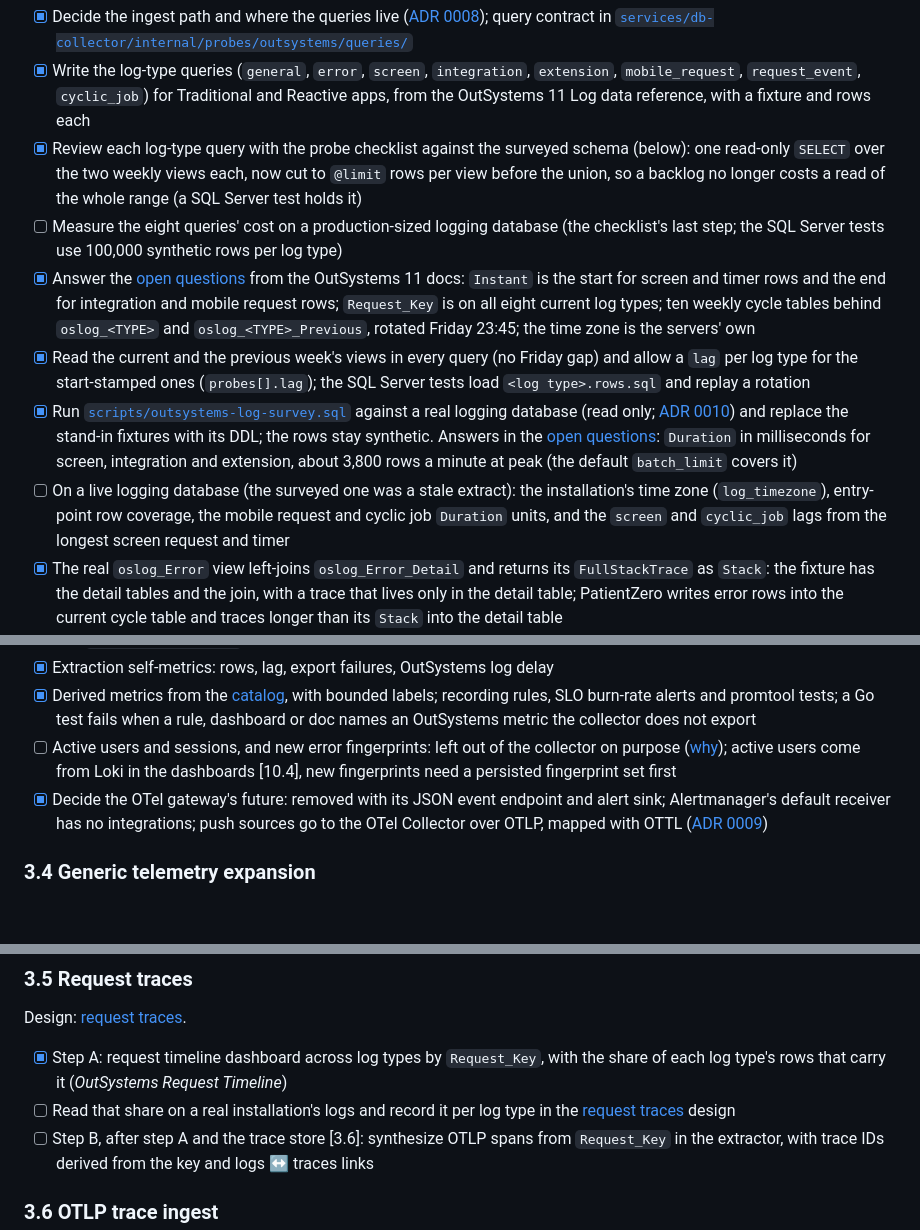
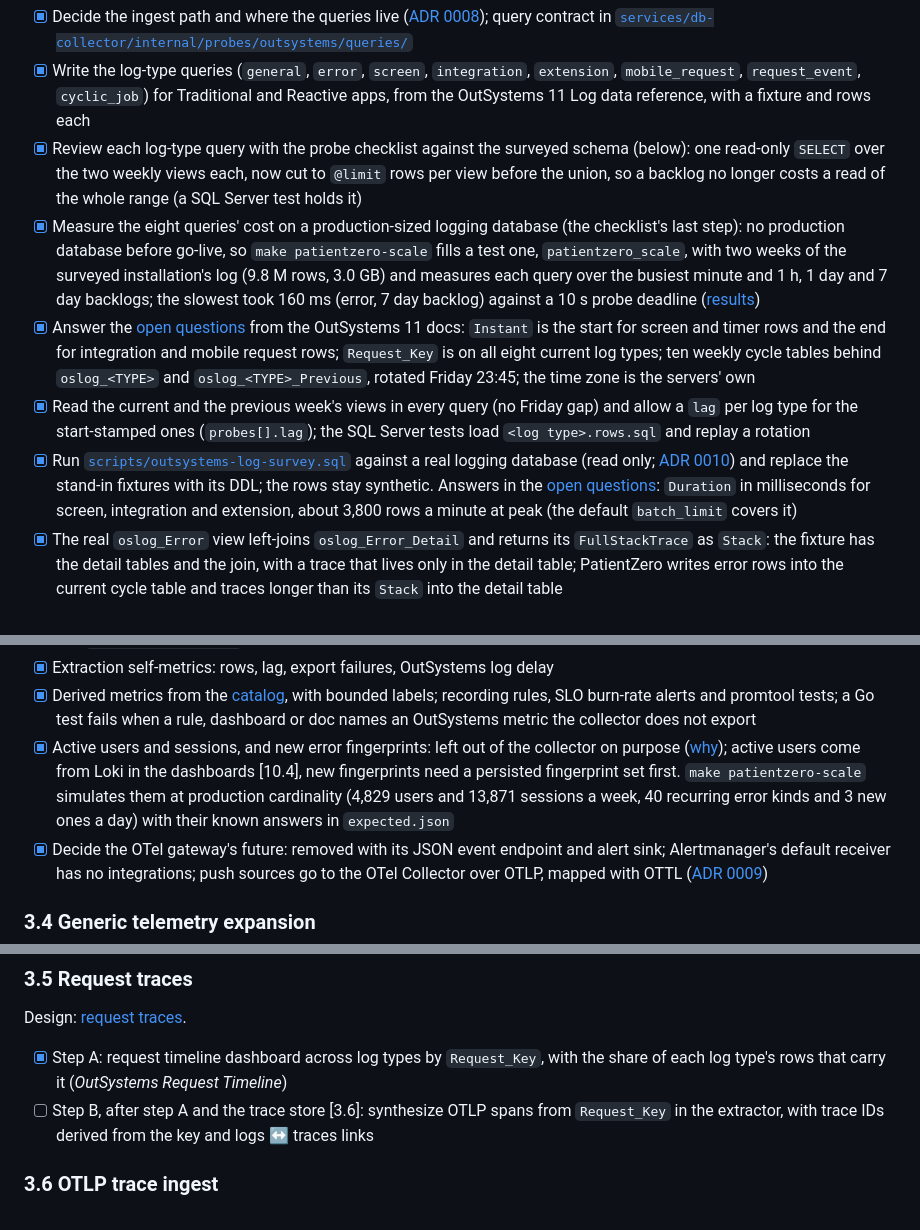
Before and after one commit to gdpais/Heartbeat, a Markdown page: TODO.md, 3 parts joined by grey strips. Drawn GitHub-style; blank space fills up the shorter version.

Commit message:
docs(todo): production-size measurement done; drop live-installation items [3.3, 3.5, 10.4]
Co-Authored-By: Claude Opus 5.5 <noreply@anthropic.com>

```diff
--- a/TODO.md
+++ b/TODO.md
@@ -267,11 +267,10 @@ follow the ingest path.
 - [x] Decide the ingest path and where the queries live ([ADR 0008](docs/architecture/decisions/0008-outsystems-11-log-extraction.md)); query contract in [`services/db-collector/internal/probes/outsystems/queries/`](services/db-collector/internal/probes/outsystems/queries/README.md)
 - [x] Write the log-type queries (`general`, `error`, `screen`, `integration`, `extension`, `mobile_request`, `request_event`, `cyclic_job`) for Traditional and Reactive apps, from the OutSystems 11 Log data reference, with a fixture and rows each
 - [x] Review each log-type query with the probe checklist against the surveyed schema (below): one read-only `SELECT` over the two weekly views each, now cut to `@limit` rows per view before the union, so a backlog no longer costs a read of the whole range (a SQL Server test holds it)
-- [ ] Measure the eight queries' cost on a production-sized logging database (the checklist's last step; the SQL Server tests use 100,000 synthetic rows per log type)
+- [x] Measure the eight queries' cost on a production-sized logging database (the checklist's last step): no production database before go-live, so `make patientzero-scale` fills a test one, `patientzero_scale`, with two weeks of the surveyed installation's log (9.8 M rows, 3.0 GB) and measures each query over the busiest minute and 1 h, 1 day and 7 day backlogs; the slowest took 160 ms (error, 7 day backlog) against a 10 s probe deadline ([results](tools/patientzero/README.md#production-sized-logging-database))
 - [x] Answer the [open questions](docs/architecture/application-observability.md#open-questions) from the OutSystems 11 docs: `Instant` is the start for screen and timer rows and the end for integration and mobile request rows; `Request_Key` is on all eight current log types; ten weekly cycle tables behind `oslog_<TYPE>` and `oslog_<TYPE>_Previous`, rotated Friday 23:45; the time zone is the servers' own
 - [x] Read the current and the previous week's views in every query (no Friday gap) and allow a `lag` per log type for the start-stamped ones (`probes[].lag`); the SQL Server tests load `<log type>.rows.sql` and replay a rotation
 - [x] Run [`scripts/outsystems-log-survey.sql`](scripts/outsystems-log-survey.sql) against a real logging database (read only; [ADR 0010](docs/architecture/decisions/0010-patientzero-test-application.md)) and replace the stand-in fixtures with its DDL; the rows stay synthetic. Answers in the [open questions](docs/architecture/application-observability.md#open-questions): `Duration` in milliseconds for screen, integration and extension, about 3,800 rows a minute at peak (the default `batch_limit` covers it)
-- [ ] On a live logging database (the surveyed one was a stale extract): the installation's time zone (`log_timezone`), entry-point row coverage, the mobile request and cyclic job `Duration` units, and the `screen` and `cyclic_job` lags from the longest screen request and timer
 - [x] The real `oslog_Error` view left-joins `oslog_Error_Detail` and returns its `FullStackTrace` as `Stack`: the fixture has the detail tables and the join, with a trace that lives only in the detail table; PatientZero writes error rows into the current cycle table and traces longer than its `Stack` into the detail table
 - [x] Config: `outsystems_logs` kind in the schema and Go config (`probes` select log types; `scrape_interval` is the poll interval; `lag`, `batch_limit`, `initial_lookback`, `log_timezone`)
 - [x] Extractor: watermarked reads per target and log type, full-batch tie handling, watermark file on a persistent volume, same session settings, deadline, backoff and readiness as the `sqlserver` kind
@@ -280,7 +279,7 @@ follow the ingest path.
 - [x] Add `outsystems.log_type` to Loki's index labels
 - [x] Extraction self-metrics: rows, lag, export failures, OutSystems log delay
 - [x] Derived metrics from the [catalog](docs/architecture/application-observability.md#derived-metrics), with bounded labels; recording rules, SLO burn-rate alerts and promtool tests; a Go test fails when a rule, dashboard or doc names an OutSystems metric the collector does not export
-- [ ] Active users and sessions, and new error fingerprints: left out of the collector on purpose ([why](docs/architecture/application-observability.md#not-built-on-purpose)); active users come from Loki in the dashboards [10.4], new fingerprints need a persisted fingerprint set first
+- [x] Active users and sessions, and new error fingerprints: left out of the collector on purpose ([why](docs/architecture/application-observability.md#not-built-on-purpose)); active users come from Loki in the dashboards [10.4], new fingerprints need a persisted fingerprint set first. `make patientzero-scale` simulates them at production cardinality (4,829 users and 13,871 sessions a week, 40 recurring error kinds and 3 new ones a day) with their known answers in `expected.json`
 - [x] Decide the OTel gateway's future: removed with its JSON event endpoint and alert sink; Alertmanager's default receiver has no integrations; push sources go to the OTel Collector over OTLP, mapped with OTTL ([ADR 0009](docs/architecture/decisions/0009-remove-the-otel-gateway.md))
 
 ### 3.4 Generic telemetry expansion
@@ -293,7 +292,6 @@ follow the ingest path.
 Design: [request traces](docs/architecture/application-observability.md#request-traces).
 
 - [x] Step A: request timeline dashboard across log types by `Request_Key`, with the share of each log type's rows that carry it (*OutSystems Request Timeline*)
-- [ ] Read that share on a real installation's logs and record it per log type in the [request traces](docs/architecture/application-observability.md#request-traces) design
 - [ ] Step B, after step A and the trace store [3.6]: synthesize OTLP spans from `Request_Key` in the extractor, with trace IDs derived from the key and logs ↔ traces links
 
 ### 3.6 OTLP trace ingest
```
Also changed, not shown: other parts of TODO.md (+1 -0 lines).
